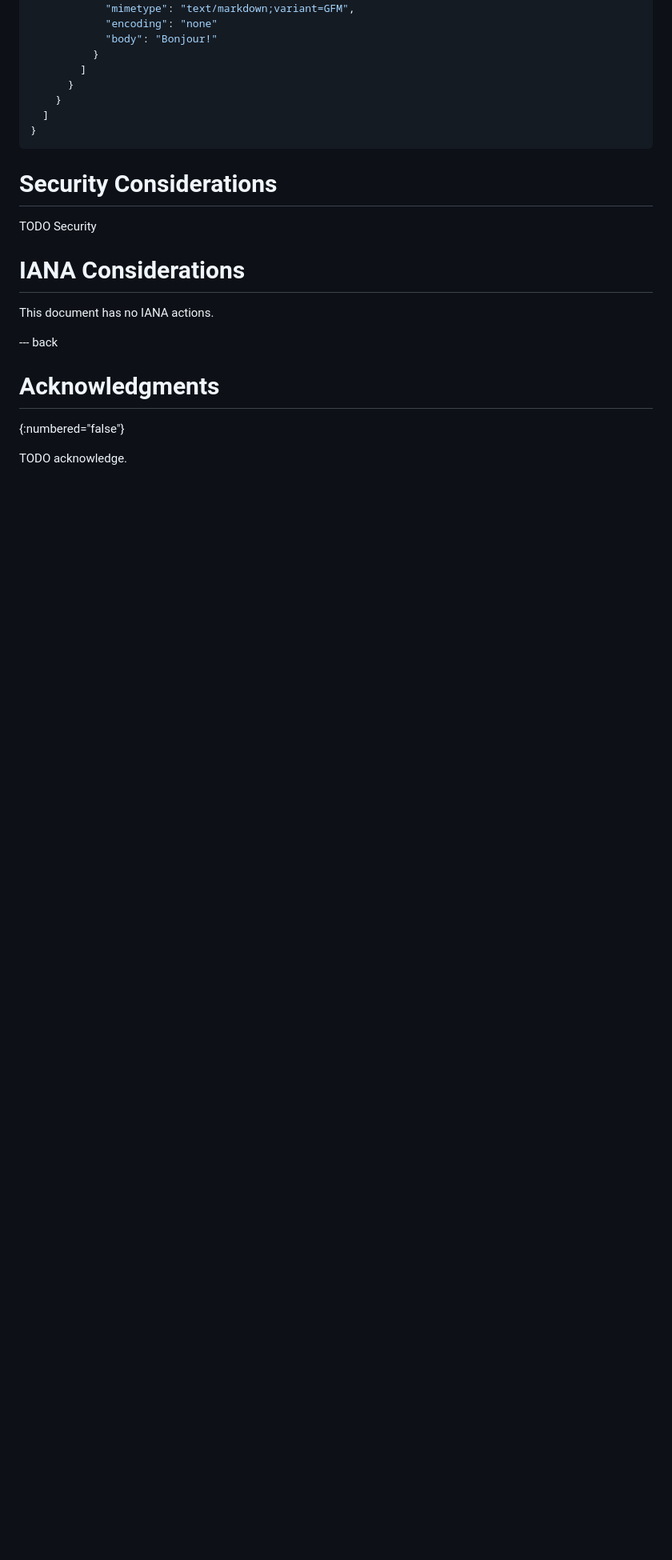
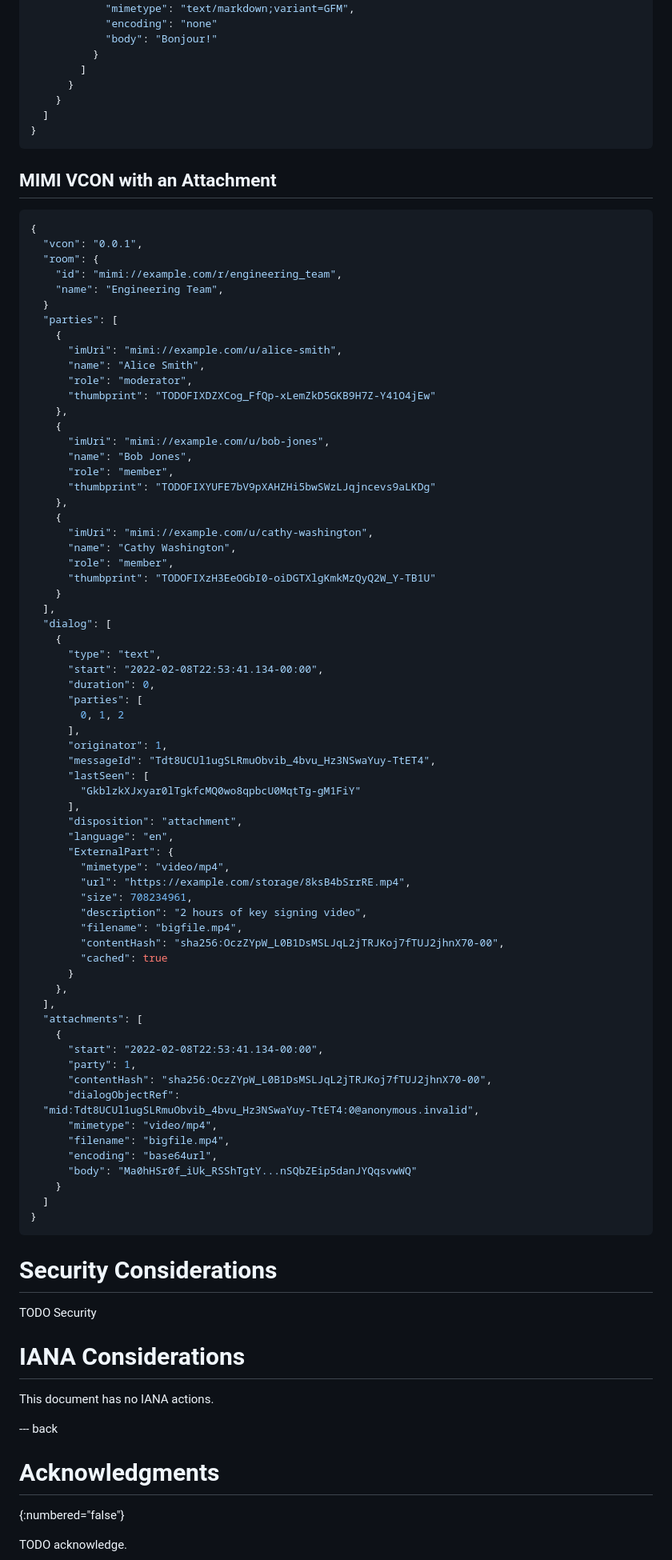
Before and after one commit to rohanmahy/vcon-mimi-messages, a Markdown page: draft-mahy-vcon-mimi-messages.md, the part around one of its changes. Shown at 80% size. GitHub-like rendering; blank space fills up the shorter version.

Commit message:
Add an attached ExternalPart

```diff
--- a/draft-mahy-vcon-mimi-messages.md
+++ b/draft-mahy-vcon-mimi-messages.md
@@ -459,6 +460,76 @@ making the release happen!",
 }
 ~~~
 
+## MIMI VCON with an Attachment
+
+~~~ json
+{
+  "vcon": "0.0.1",
+  "room": {
+    "id": "mimi://example.com/r/engineering_team",
+    "name": "Engineering Team",
+  }
+  "parties": [
+    {
+      "imUri": "mimi://example.com/u/alice-smith",
+      "name": "Alice Smith",
+      "role": "moderator",
+      "thumbprint": "TODOFIXDZXCog_FfQp-xLemZkD5GKB9H7Z-Y41O4jEw"
+    },
+    {
+      "imUri": "mimi://example.com/u/bob-jones",
+      "name": "Bob Jones",
+      "role": "member",
+      "thumbprint": "TODOFIXYUFE7bV9pXAHZHi5bwSWzLJqjncevs9aLKDg"
+    },
+    {
+      "imUri": "mimi://example.com/u/cathy-washington",
+      "name": "Cathy Washington",
+      "role": "member",
+      "thumbprint": "TODOFIXzH3EeOGbI0-oiDGTXlgKmkMzQyQ2W_Y-TB1U"
+    }
+  ],
+  "dialog": [
+    {
+      "type": "text",
+      "start": "2022-02-08T22:53:41.134-00:00",
+      "duration": 0,
+      "parties": [
+        0, 1, 2
+      ],
+      "originator": 1,
+      "messageId": "Tdt8UCUl1ugSLRmuObvib_4bvu_Hz3NSwaYuy-TtET4",
+      "lastSeen": [
+        "GkblzkXJxyar0lTgkfcMQ0wo8qpbcU0MqtTg-gM1FiY"
+      ],
+      "disposition": "attachment",
+      "language": "en",
+      "ExternalPart": {
+        "mimetype": "video/mp4",
+        "url": "https://example.com/storage/8ksB4bSrrRE.mp4",
+        "size": 708234961,
+        "description": "2 hours of key signing video",
+        "filename": "bigfile.mp4",
+        "contentHash": "sha256:OczZYpW_L0B1DsMSLJqL2jTRJKoj7fTUJ2jhnX70-00",
+        "cached": true
+      }
+    },
+  ],
+  "attachments": [
+    {
+      "start": "2022-02-08T22:53:41.134-00:00",
+      "party": 1,
+      "contentHash": "sha256:OczZYpW_L0B1DsMSLJqL2jTRJKoj7fTUJ2jhnX70-00",
+      "dialogObjectRef":
+  "mid:Tdt8UCUl1ugSLRmuObvib_4bvu_Hz3NSwaYuy-TtET4:0@anonymous.invalid",
+      "mimetype": "video/mp4",
+      "filename": "bigfile.mp4",
+      "encoding": "base64url",
+      "body": "Ma0hHSr0f_iUk_RSShTgtY...nSQbZEip5danJYQqsvwWQ"
+    }
+  ]
+}
+~~~
 
 # Security Considerations
 
```
Also changed, not shown: other parts of draft-mahy-vcon-mimi-messages.md (+3 -2 lines).
